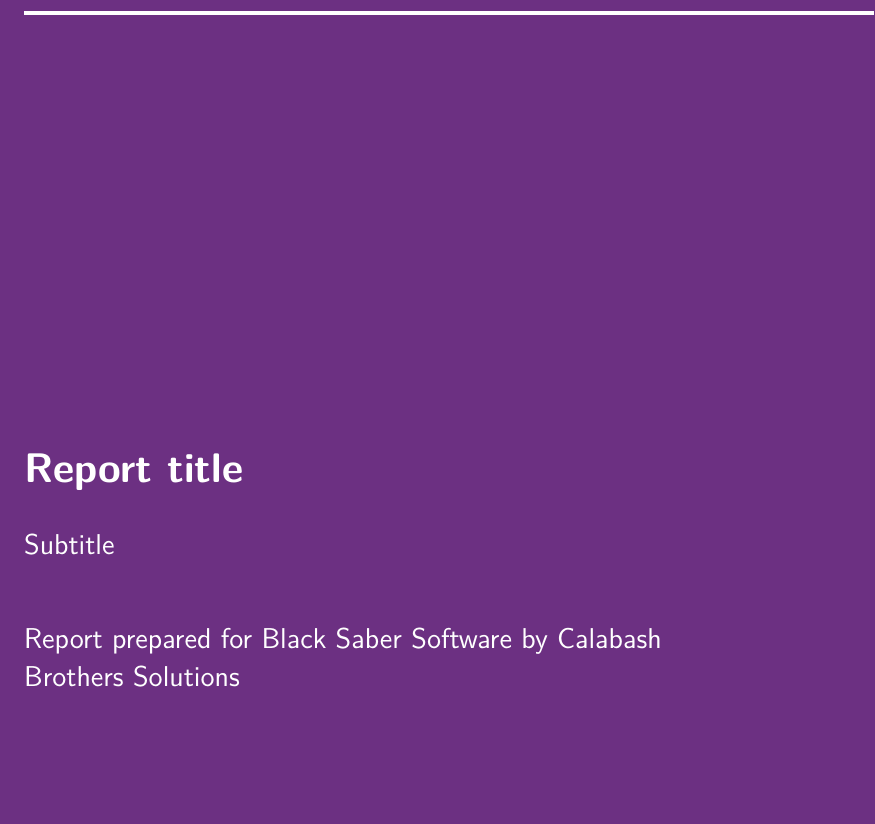
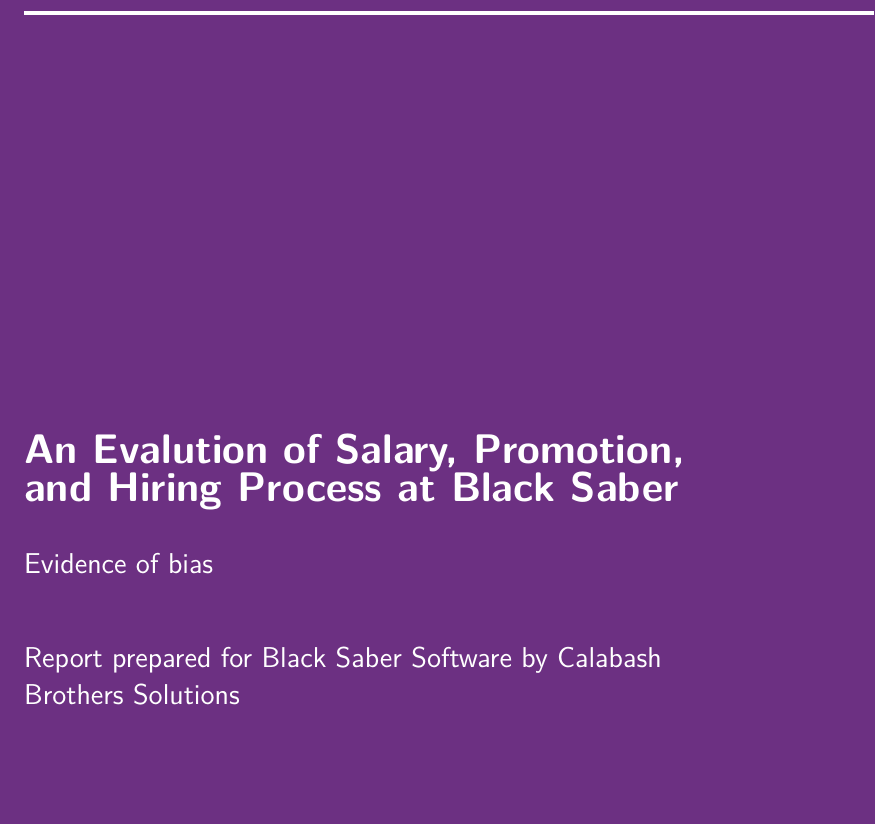
Before and after one commit to DD-Daniel/An-Evaluation-of-Salary-Promotion-and-Hiring-Process-at-Black-Saber-Software, an R Markdown document (Final/Final.Rmd): part of page 1 of 6, cut at the place of the change. Rendered offline with R 4.5, knitr and Pandoc, then LaTeX, with nearby package versions; some code elsewhere in the file could not run offline.

Commit message:
change title

```diff
--- a/Final/Final.Rmd
+++ b/Final/Final.Rmd
@@ -1,6 +1,6 @@
 ---
-title: "Report title"
-subtitle: "Subtitle"
+title: "An Evalution of Salary, Promotion, and Hiring Process at Black Saber "
+subtitle: "Evidence of bias "
 author: "Report prepared for Black Saber Software by Calabash Brothers Solutions"
 date: 2021-04-21
 lang: "en"
```
